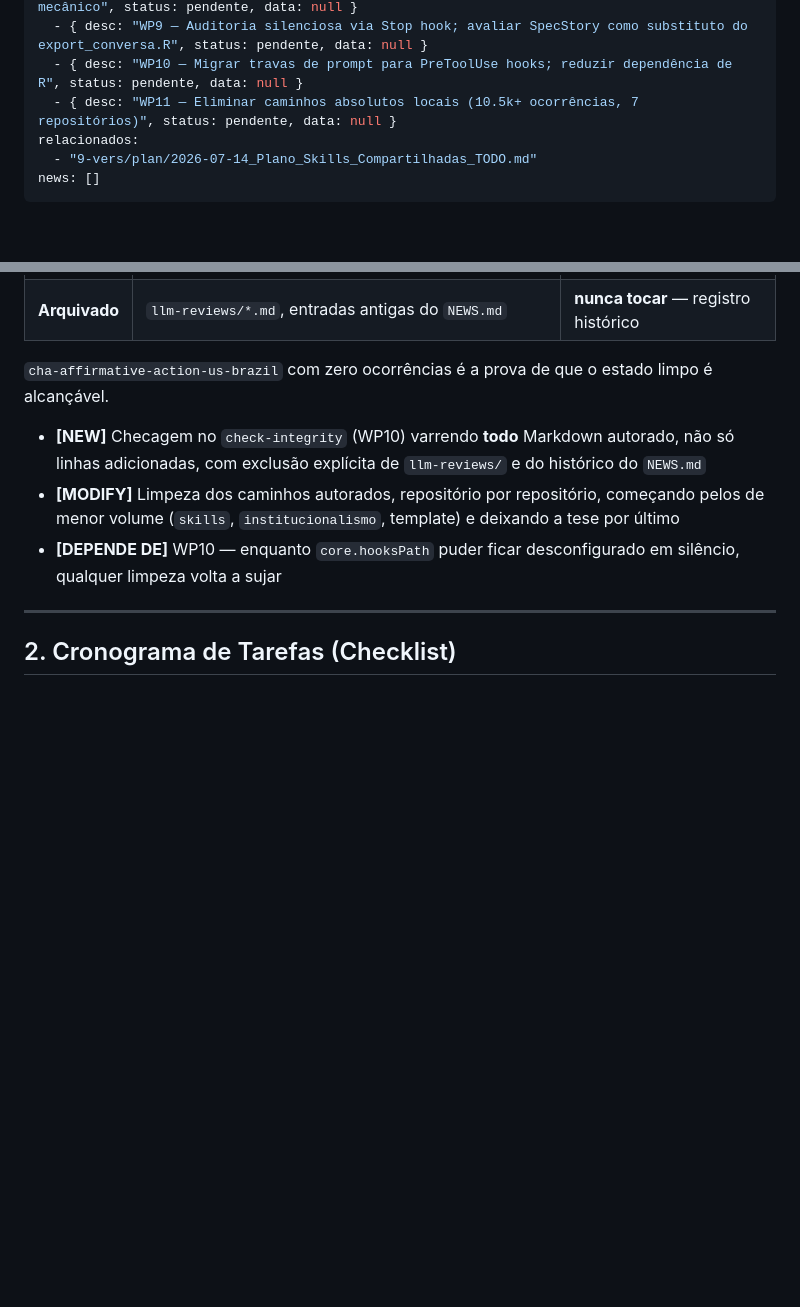
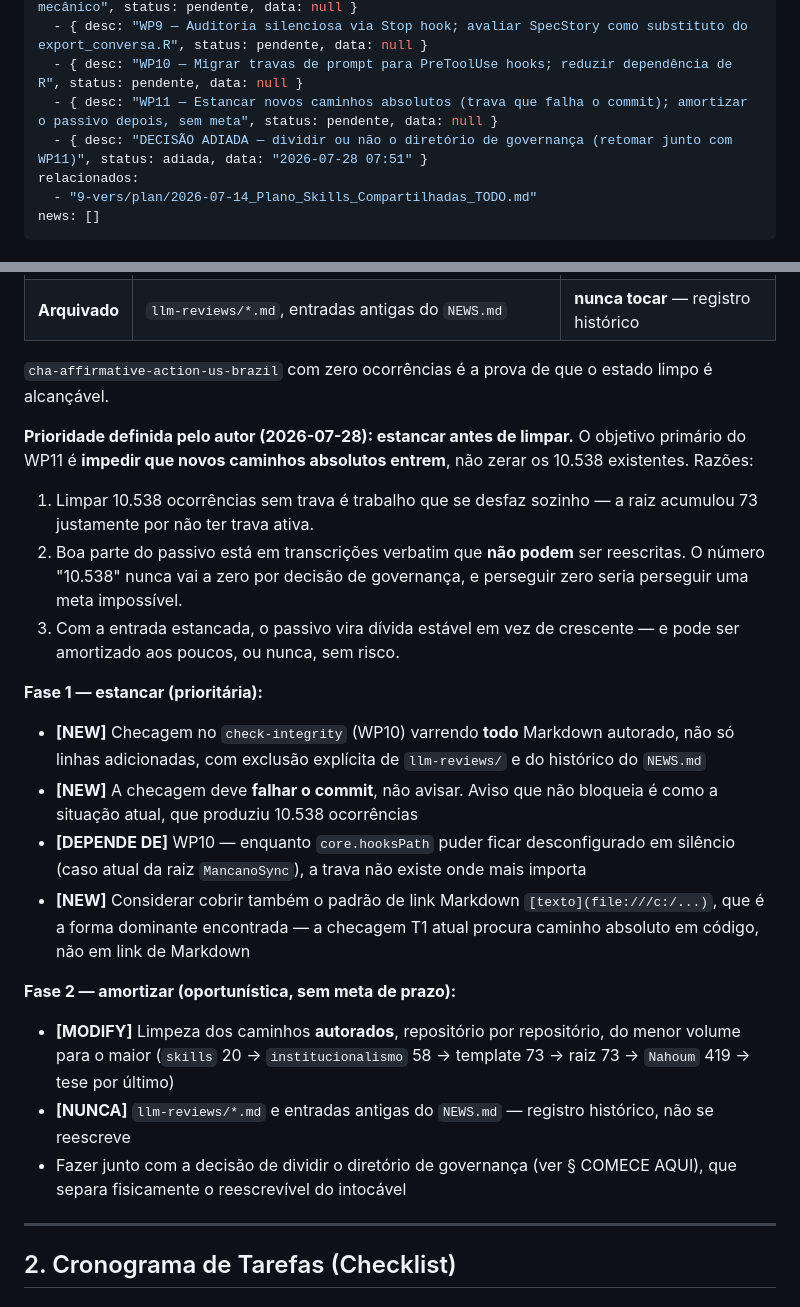
Before and after one commit to mancano-tales/agentic-research-template, a Markdown page: 9-vers/plan/2026-07-27_Plano_Migracao_AGENTS-md_e_Indirecao_Governanca.md, 2 parts joined by grey strips. Drawn GitHub-style; blank space fills up the shorter version.

Commit message:
docs(plan): registra decisão adiada sobre dividir a pasta e reenquadra WP11 para prevenção
Decisão de dividir o diretório de governança: adiada deliberadamente pelo
autor. Registrada com a evidência que a motiva (145 de 242 hits de grep
vinham de transcrições; 402KB por sessão) e a recomendação não executada,
para ser retomada com calma junto com o WP11.

WP11 reenquadrado por prioridade do autor: estancar antes de limpar.

- Fase 1 (prioritária): trava que FALHA o commit, cobrindo todo markdown
  autorado e o padrão de link [texto](file:///c:/...), que é a forma
  dominante encontrada e que a T1 atual não pega
- Fase 2 (oportunística, sem prazo): amortizar o passivo do menor volume
  para o maior, nunca tocando llm-reviews nem NEWS.md histórico

Racional: limpar 10.538 ocorrências sem trava é trabalho que se desfaz —
a raiz acumulou 73 justamente por não ter trava ativa. E o número nunca
vai a zero, porque parte é transcrição verbatim que a governança proíbe
reescrever.

Co-Authored-By: Claude Opus 5 <noreply@anthropic.com>

```diff
--- a/9-vers/plan/2026-07-27_Plano_Migracao_AGENTS-md_e_Indirecao_Governanca.md
+++ b/9-vers/plan/2026-07-27_Plano_Migracao_AGENTS-md_e_Indirecao_Governanca.md
@@ -21,7 +21,8 @@ tarefas:
   - { desc: "WP8 — Dois ritmos de trabalho (Fluxo Rápido vs Fluxo Arquitetural) com gatilho mecânico", status: pendente, data: null }
   - { desc: "WP9 — Auditoria silenciosa via Stop hook; avaliar SpecStory como substituto do export_conversa.R", status: pendente, data: null }
   - { desc: "WP10 — Migrar travas de prompt para PreToolUse hooks; reduzir dependência de R", status: pendente, data: null }
-  - { desc: "WP11 — Eliminar caminhos absolutos locais (10.5k+ ocorrências, 7 repositórios)", status: pendente, data: null }
+  - { desc: "WP11 — Estancar novos caminhos absolutos (trava que falha o commit); amortizar o passivo depois, sem meta", status: pendente, data: null }
+  - { desc: "DECISÃO ADIADA — dividir ou não o diretório de governança (retomar junto com WP11)", status: adiada, data: "2026-07-28 07:51" }
 relacionados:
   - "9-vers/plan/2026-07-14_Plano_Skills_Compartilhadas_TODO.md"
 news: []
@@ -323,9 +344,22 @@ Distribuição na tese: 171 arquivos em `9-vers/`, 166 em `4-DA-Code/`, 8 em `3-
 
 `cha-affirmative-action-us-brazil` com zero ocorrências é a prova de que o estado limpo é alcançável.
 
+**Prioridade definida pelo autor (2026-07-28): estancar antes de limpar.** O objetivo primário do WP11 é **impedir que novos caminhos absolutos entrem**, não zerar os 10.538 existentes. Razões:
+
+1. Limpar 10.538 ocorrências sem trava é trabalho que se desfaz sozinho — a raiz acumulou 73 justamente por não ter trava ativa.
+2. Boa parte do passivo está em transcrições verbatim que **não podem** ser reescritas. O número "10.538" nunca vai a zero por decisão de governança, e perseguir zero seria perseguir uma meta impossível.
+3. Com a entrada estancada, o passivo vira dívida estável em vez de crescente — e pode ser amortizado aos poucos, ou nunca, sem risco.
+
+**Fase 1 — estancar (prioritária):**
 *   **[NEW]** Checagem no `check-integrity` (WP10) varrendo **todo** Markdown autorado, não só linhas adicionadas, com exclusão explícita de `llm-reviews/` e do histórico do `NEWS.md`
-*   **[MODIFY]** Limpeza dos caminhos autorados, repositório por repositório, começando pelos de menor volume (`skills`, `institucionalismo`, template) e deixando a tese por último
-*   **[DEPENDE DE]** WP10 — enquanto `core.hooksPath` puder ficar desconfigurado em silêncio, qualquer limpeza volta a sujar
+*   **[NEW]** A checagem deve **falhar o commit**, não avisar. Aviso que não bloqueia é como a situação atual, que produziu 10.538 ocorrências
+*   **[DEPENDE DE]** WP10 — enquanto `core.hooksPath` puder ficar desconfigurado em silêncio (caso atual da raiz `MancanoSync`), a trava não existe onde mais importa
+*   **[NEW]** Considerar cobrir também o padrão de link Markdown `[texto](file:///c:/...)`, que é a forma dominante encontrada — a checagem T1 atual procura caminho absoluto em código, não em link de Markdown
+
+**Fase 2 — amortizar (oportunística, sem meta de prazo):**
+*   **[MODIFY]** Limpeza dos caminhos **autorados**, repositório por repositório, do menor volume para o maior (`skills` 20 → `institucionalismo` 58 → template 73 → raiz 73 → `Nahoum` 419 → tese por último)
+*   **[NUNCA]** `llm-reviews/*.md` e entradas antigas do `NEWS.md` — registro histórico, não se reescreve
+*   Fazer junto com a decisão de dividir o diretório de governança (ver § COMECE AQUI), que separa fisicamente o reescrevível do intocável
 
 ---
 
```
Also changed, not shown: other parts of 9-vers/plan/2026-07-27_Plano_Migracao_AGENTS-md_e_Indirecao_Governanca.md (+20 -0 lines).
